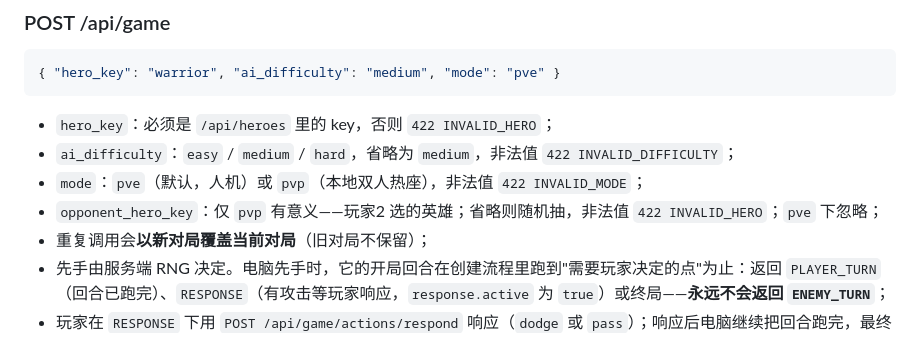
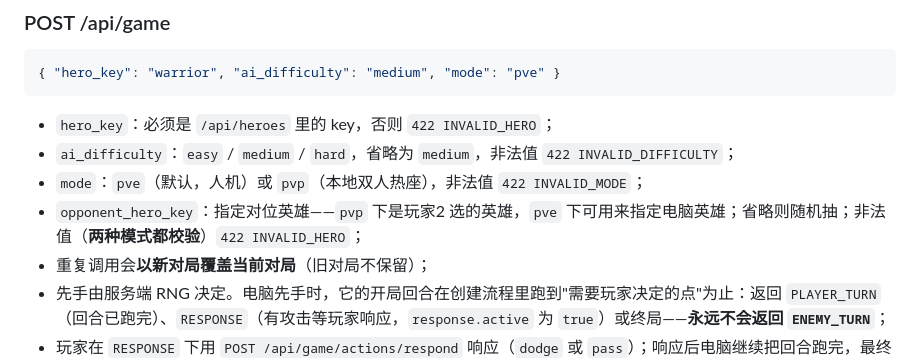
Before and after one commit to Aikun668/card-battle-mvp, a Markdown page: docs/api-contract.md, the part around the change. Rendered like a GitHub page.

```diff
--- a/docs/api-contract.md
+++ b/docs/api-contract.md
@@ -166,7 +166,7 @@
 - `hero_key`：必须是 `/api/heroes` 里的 key，否则 `422 INVALID_HERO`；
 - `ai_difficulty`：`easy` / `medium` / `hard`，省略为 `medium`，非法值 `422 INVALID_DIFFICULTY`；
 - `mode`：`pve`（默认，人机）或 `pvp`（本地双人热座），非法值 `422 INVALID_MODE`；
-- `opponent_hero_key`：仅 `pvp` 有意义——玩家2 选的英雄；省略则随机抽，非法值 `422 INVALID_HERO`；`pve` 下忽略；
+- `opponent_hero_key`：指定对位英雄——`pvp` 下是玩家2 选的英雄，`pve` 下可用来指定电脑英雄；省略则随机抽；非法值（**两种模式都校验**）`422 INVALID_HERO`；
 - 重复调用会**以新对局覆盖当前对局**（旧对局不保留）；
 - 先手由服务端 RNG 决定。电脑先手时，它的开局回合在创建流程里跑到"需要玩家决定的点"为止：返回 `PLAYER_TURN`（回合已跑完）、`RESPONSE`（有攻击等玩家响应，`response.active` 为 `true`）或终局——**永远不会返回 `ENEMY_TURN`**；
 - 玩家在 `RESPONSE` 下用 `POST /api/game/actions/respond` 响应（`dodge` 或 `pass`）；响应后电脑继续把回合跑完，最终回到 `PLAYER_TURN`。
```
Also changed, not shown: 1 other file.
